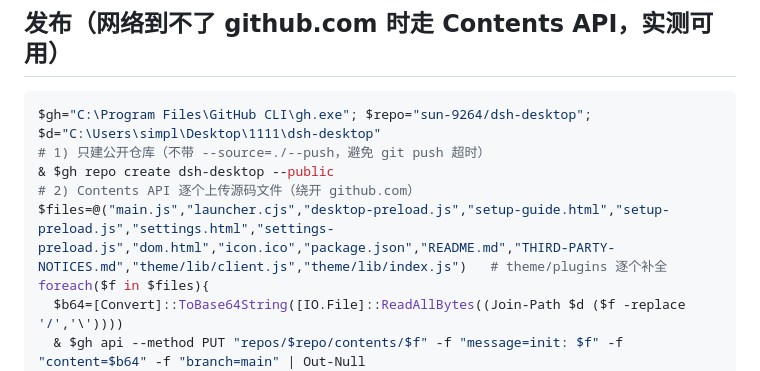
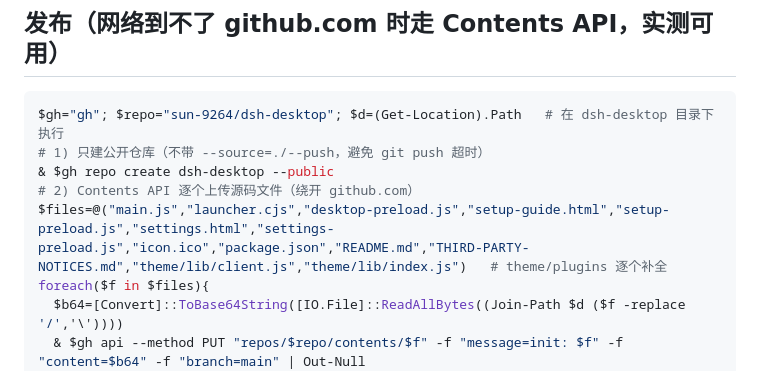
Before and after one commit to sun-9264/dsh-desktop, a Markdown page: RELEASING.md, the part around the change. GitHub-like rendering.

Commit message:
sync: RELEASING.md

````diff
--- a/RELEASING.md
+++ b/RELEASING.md
@@ -16,11 +16,11 @@
 
 ## 发布（网络到不了 github.com 时走 Contents API，实测可用）
 ```powershell
-$gh="C:\Program Files\GitHub CLI\gh.exe"; $repo="sun-9264/dsh-desktop"; $d="C:\Users\simpl\Desktop\1111\dsh-desktop"
+$gh="gh"; $repo="sun-9264/dsh-desktop"; $d=(Get-Location).Path   # 在 dsh-desktop 目录下执行
 # 1) 只建公开仓库（不带 --source=./--push，避免 git push 超时）
 & $gh repo create dsh-desktop --public
 # 2) Contents API 逐个上传源码文件（绕开 github.com）
-$files=@("main.js","launcher.cjs","desktop-preload.js","setup-guide.html","setup-preload.js","settings.html","settings-preload.js","dom.html","icon.ico","package.json","README.md","THIRD-PARTY-NOTICES.md","theme/lib/client.js","theme/lib/index.js")   # theme/plugins 逐个补全
+$files=@("main.js","launcher.cjs","desktop-preload.js","setup-guide.html","setup-preload.js","settings.html","settings-preload.js","icon.ico","package.json","README.md","THIRD-PARTY-NOTICES.md","theme/lib/client.js","theme/lib/index.js")   # theme/plugins 逐个补全
 foreach($f in $files){
   $b64=[Convert]::ToBase64String([IO.File]::ReadAllBytes((Join-Path $d ($f -replace '/','\'))))
   & $gh api --method PUT "repos/$repo/contents/$f" -f "message=init: $f" -f "content=$b64" -f "branch=main" | Out-Null
````
